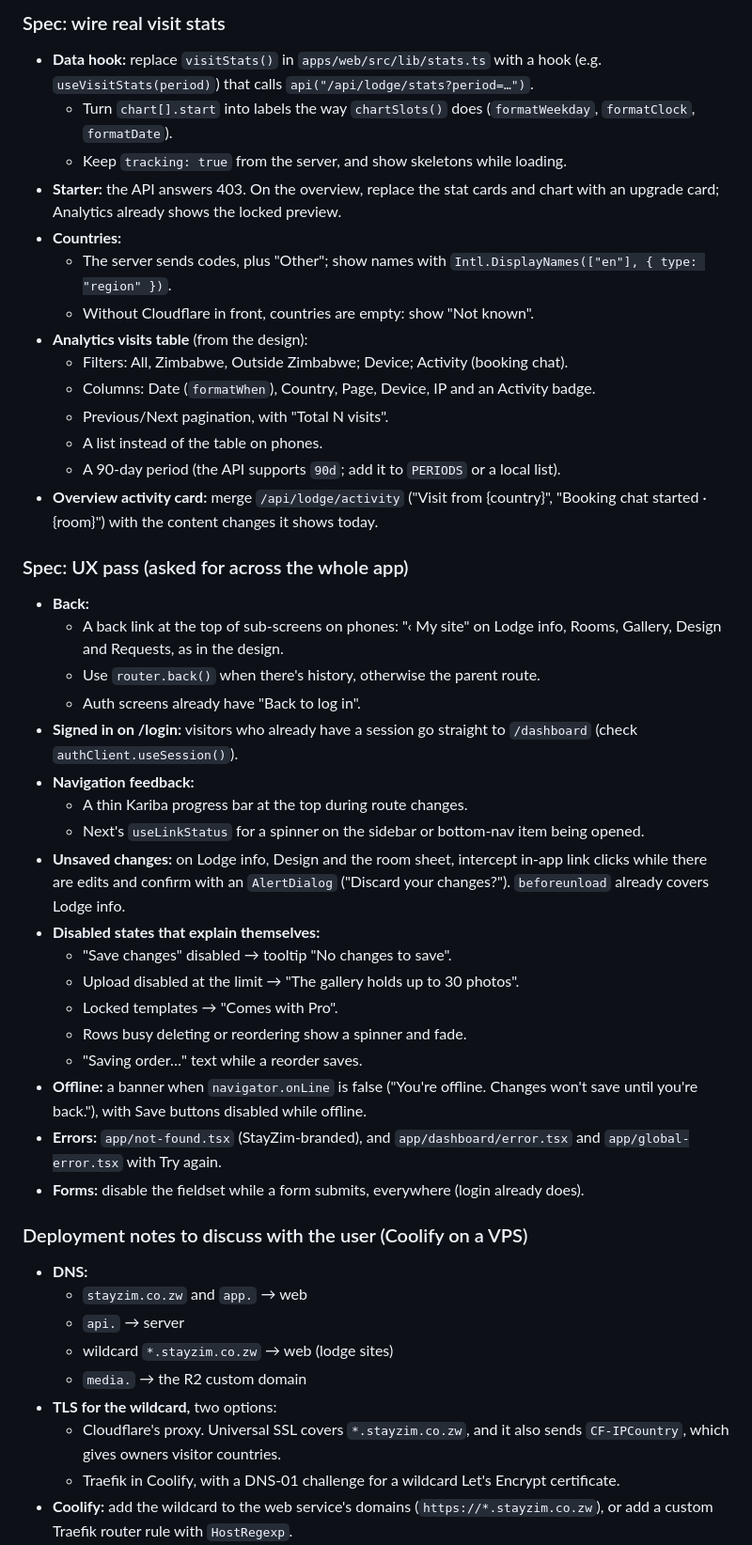
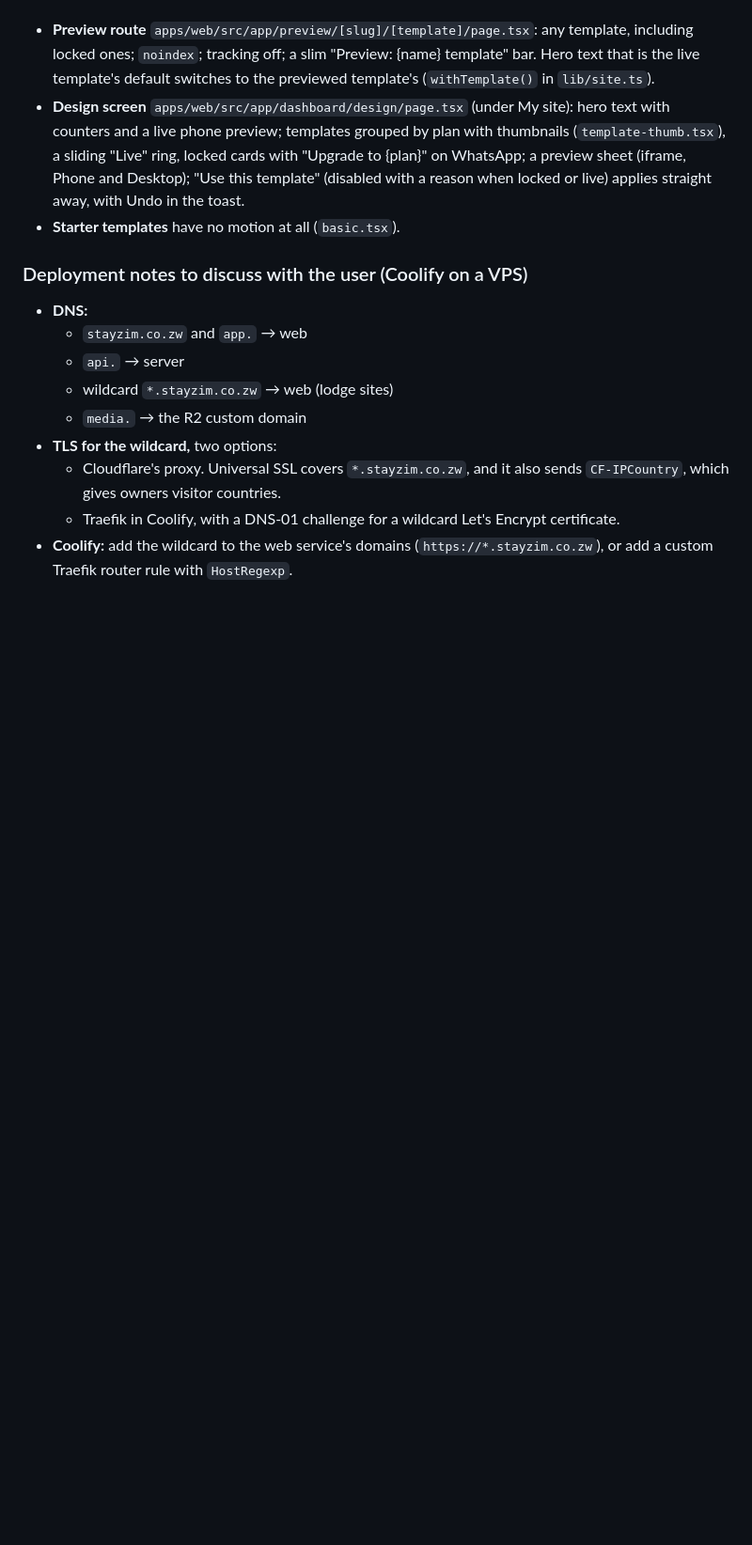
Before and after one commit to Christus-Veritas-Technologies/stayzim, a Markdown page: docs/progress.md, the part around one of its changes. Shown at 94% size. GitHub-like rendering; blank space fills up the shorter version.

```diff
--- a/docs/progress.md
+++ b/docs/progress.md
@@ -248,40 +200,6 @@ To do (web):
-### Spec: wire real visit stats
-
-- **Data hook:** replace `visitStats()` in `apps/web/src/lib/stats.ts` with a hook (e.g. `useVisitStats(period)`) that calls `api("/api/lodge/stats?period=…")`.
-  - Turn `chart[].start` into labels the way `chartSlots()` does (`formatWeekday`, `formatClock`, `formatDate`).
-  - Keep `tracking: true` from the server, and show skeletons while loading.
-- **Starter:** the API answers 403. On the overview, replace the stat cards and chart with an upgrade card; Analytics already shows the locked preview.
-- **Countries:**
-  - The server sends codes, plus "Other"; show names with `Intl.DisplayNames(["en"], { type: "region" })`.
-  - Without Cloudflare in front, countries are empty: show "Not known".
-- **Analytics visits table** (from the design):
-  - Filters: All, Zimbabwe, Outside Zimbabwe; Device; Activity (booking chat).
-  - Columns: Date (`formatWhen`), Country, Page, Device, IP and an Activity badge.
-  - Previous/Next pagination, with "Total N visits".
-  - A list instead of the table on phones.
-  - A 90-day period (the API supports `90d`; add it to `PERIODS` or a local list).
-- **Overview activity card:** merge `/api/lodge/activity` ("Visit from {country}", "Booking chat started · {room}") with the content changes it shows today.
-
-### Spec: UX pass (asked for across the whole app)
-
-- **Back:**
-  - A back link at the top of sub-screens on phones: "‹ My site" on Lodge info, Rooms, Gallery, Design and Requests, as in the design.
-  - Use `router.back()` when there's history, otherwise the parent route.
-  - Auth screens already have "Back to log in".
-- **Signed in on /login:** visitors who already have a session go straight to `/dashboard` (check `authClient.useSession()`).
-- **Navigation feedback:**
-  - A thin Kariba progress bar at the top during route changes.
-  - Next's `useLinkStatus` for a spinner on the sidebar or bottom-nav item being opened.
-- **Unsaved changes:** on Lodge info, Design and the room sheet, intercept in-app link clicks while there are edits and confirm with an `AlertDialog` ("Discard your changes?"). `beforeunload` already covers Lodge info.
-- **Disabled states that explain themselves:**
-  - "Save changes" disabled → tooltip "No changes to save".
-  - Upload disabled at the limit → "The gallery holds up to 30 photos".
-  - Locked templates → "Comes with Pro".
-  - Rows busy deleting or reordering show a spinner and fade.
-  - "Saving order…" text while a reorder saves.
-- **Offline:** a banner when `navigator.onLine` is false ("You're offline. Changes won't save until you're back."), with Save buttons disabled while offline.
-- **Errors:** `app/not-found.tsx` (StayZim-branded), and `app/dashboard/error.tsx` and `app/global-error.tsx` with Try again.
-- **Forms:** disable the fieldset while a form submits, everywhere (login already does).
+- **Preview route** `apps/web/src/app/preview/[slug]/[template]/page.tsx`: any template, including locked ones; `noindex`; tracking off; a slim "Preview: {name} template" bar. Hero text that is the live template's default switches to the previewed template's (`withTemplate()` in `lib/site.ts`).
+- **Design screen** `apps/web/src/app/dashboard/design/page.tsx` (under My site): hero text with counters and a live phone preview; templates grouped by plan with thumbnails (`template-thumb.tsx`), a sliding "Live" ring, locked cards with "Upgrade to {plan}" on WhatsApp; a preview sheet (iframe, Phone and Desktop); "Use this template" (disabled with a reason when locked or live) applies straight away, with Undo in the toast.
+- **Starter templates** have no motion at all (`basic.tsx`).
 
 ### Deployment notes to discuss with the user (Coolify on a VPS)
 
```
Also changed, not shown: other parts of docs/progress.md (+77 -115 lines).
